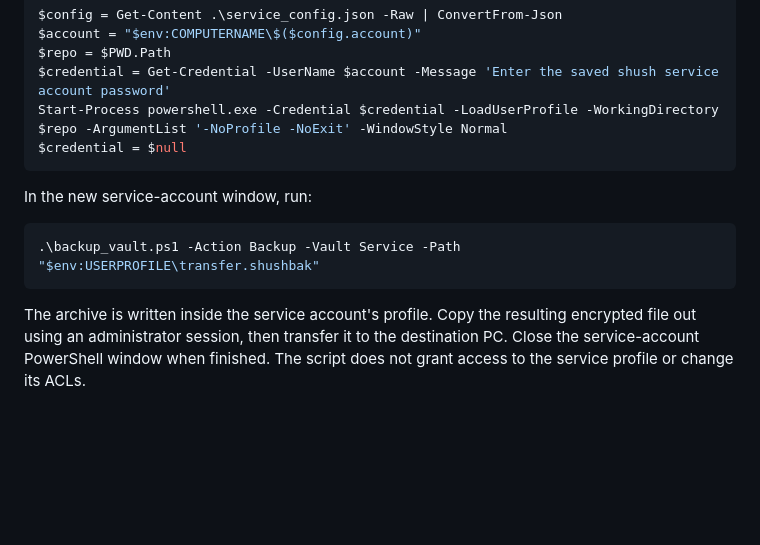
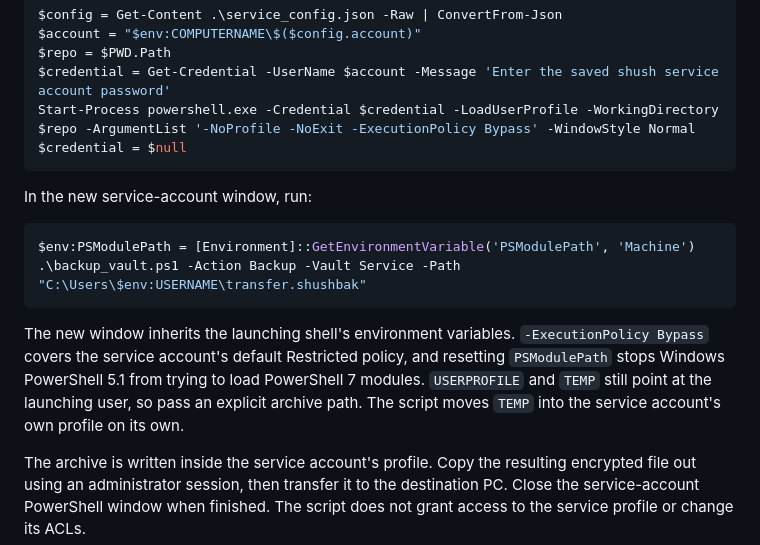
Before and after one commit to latranchee/shush, a Markdown page: docs/backup.md, the part around the change. Rendered like a GitHub page; blank space fills up the shorter version.

Commit message:
docs(backup): launch the service window with a clean module path and policy
Co-Authored-By: Claude Opus 5 <noreply@anthropic.com>

````diff
--- a/docs/backup.md
+++ b/docs/backup.md
@@ -44,15 +44,23 @@ $config = Get-Content .\service_config.json -Raw | ConvertFrom-Json
 $account = "$env:COMPUTERNAME\$($config.account)"
 $repo = $PWD.Path
 $credential = Get-Credential -UserName $account -Message 'Enter the saved shush service account password'
-Start-Process powershell.exe -Credential $credential -LoadUserProfile -WorkingDirectory $repo -ArgumentList '-NoProfile -NoExit' -WindowStyle Normal
+Start-Process powershell.exe -Credential $credential -LoadUserProfile -WorkingDirectory $repo -ArgumentList '-NoProfile -NoExit -ExecutionPolicy Bypass' -WindowStyle Normal
 $credential = $null
 ```
 
 In the new service-account window, run:
 
 ```powershell
-.\backup_vault.ps1 -Action Backup -Vault Service -Path "$env:USERPROFILE\transfer.shushbak"
+$env:PSModulePath = [Environment]::GetEnvironmentVariable('PSModulePath', 'Machine')
+.\backup_vault.ps1 -Action Backup -Vault Service -Path "C:\Users\$env:USERNAME\transfer.shushbak"
 ```
+
+The new window inherits the launching shell's environment variables.
+`-ExecutionPolicy Bypass` covers the service account's default Restricted
+policy, and resetting `PSModulePath` stops Windows PowerShell 5.1 from trying to
+load PowerShell 7 modules. `USERPROFILE` and `TEMP` still point at the launching
+user, so pass an explicit archive path. The script moves `TEMP` into the
+service account's own profile on its own.
 
 The archive is written inside the service account's profile. Copy the resulting
 encrypted file out using an administrator session, then transfer it to the
````
